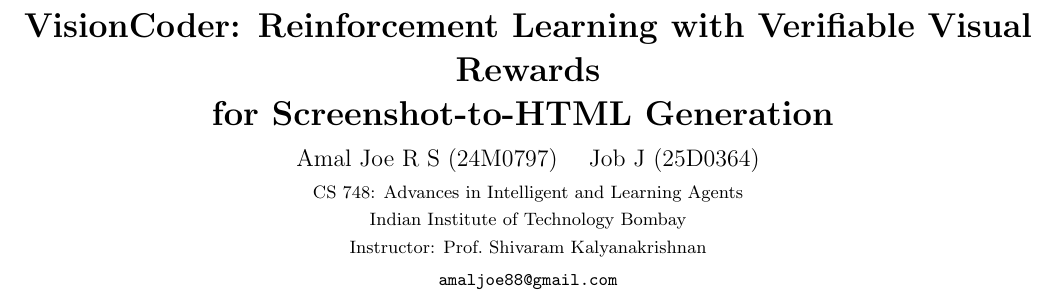
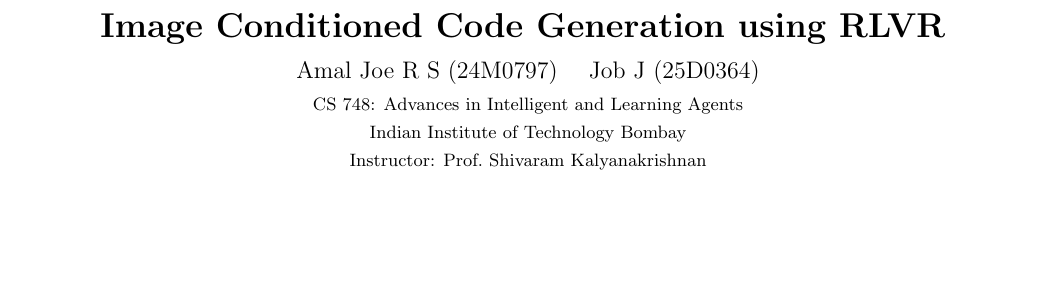
Before and after one commit to amaljoe/vision-coder, a LaTeX paper (paper/main.tex): part of page 1 of 7 before the commit and part of page 1 of 6 after it, cut at the place of the change, the shorter picture padded with empty space. Compiled offline with pdfLaTeX.

Commit message:
update paper title and remove email address
Co-Authored-By: Claude Sonnet 4.6 <noreply@anthropic.com>

```diff
--- a/paper/main.tex
+++ b/paper/main.tex
@@ -32,8 +32,7 @@
 % ---- Title block -------------------------------------------------------
 \title{
   \vspace{-0.5cm}
-  \textbf{\model{VisionCoder}: Reinforcement Learning with Verifiable Visual Rewards\\
-  for Screenshot-to-HTML Generation}
+  \textbf{Image Conditioned Code Generation using RLVR}
   \vspace{-0.3cm}
 }
 
@@ -41,8 +40,7 @@
   Amal Joe R S (24M0797) \quad Job J (25D0364)\\[2pt]
   \small CS 748: Advances in Intelligent and Learning Agents\\
   \small Indian Institute of Technology Bombay\\
-  \small Instructor: Prof.\ Shivaram Kalyanakrishnan\\[2pt]
-  \small \texttt{amaljoe88@gmail.com}
+  \small Instructor: Prof.\ Shivaram Kalyanakrishnan
 }
 
 \date{}
```
Also changed, not shown: paper/main.pdf.
